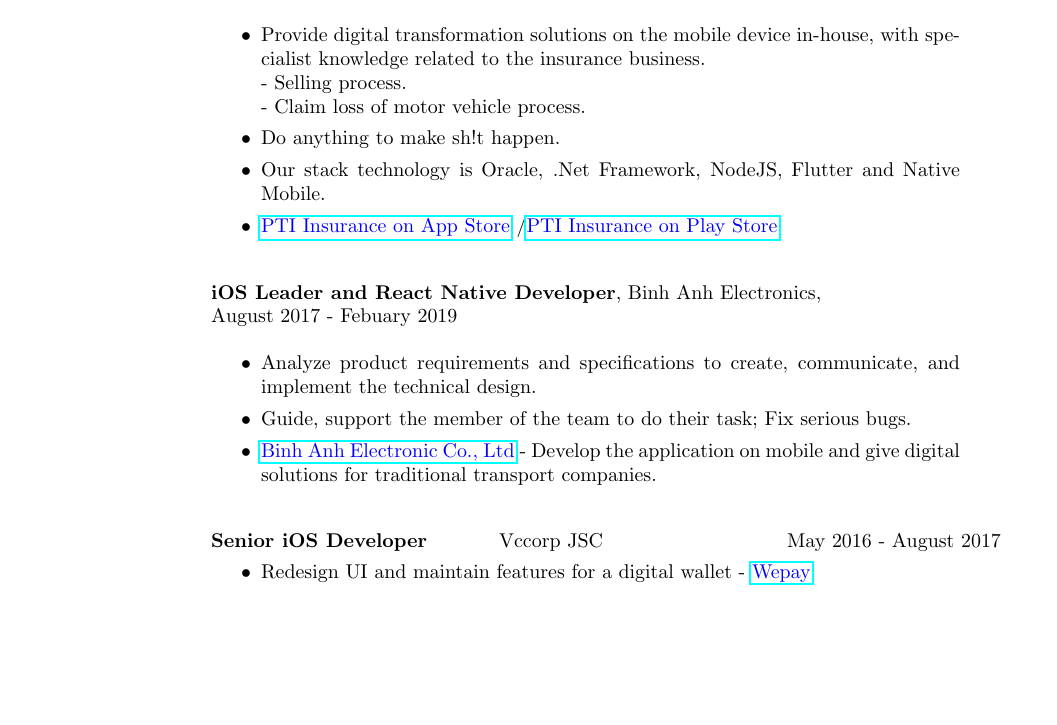
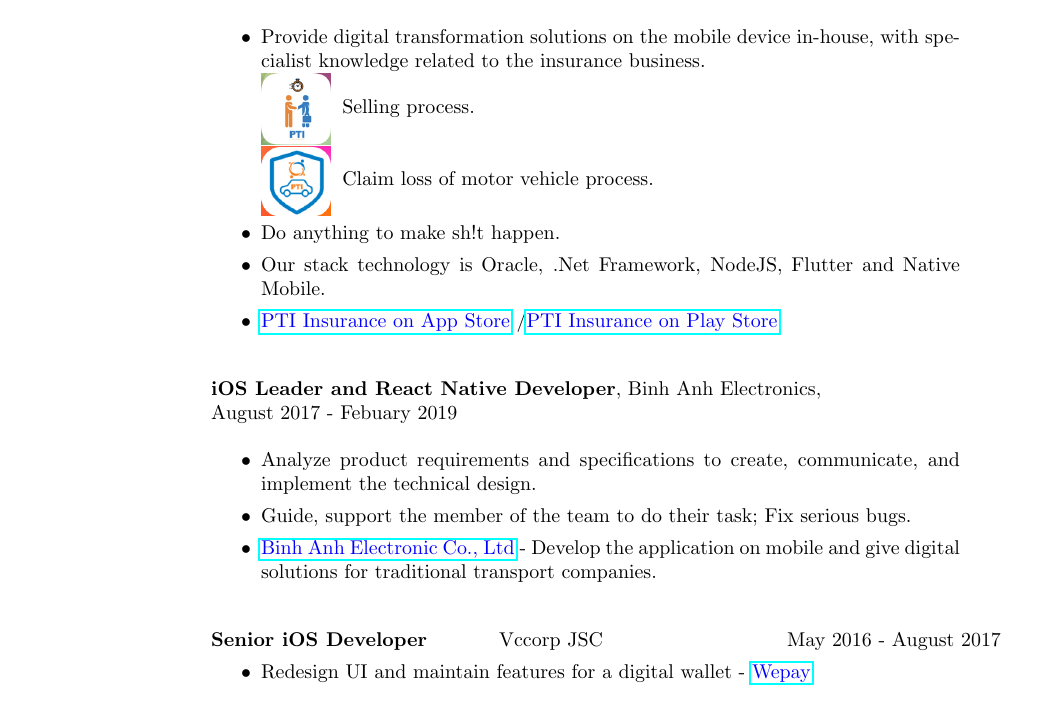
Before and after one commit to chungbd/my-curriculum-vitae, a LaTeX CV (resume.tex): part of page 1 of 2, cut so that both start at the same text, the shorter picture padded with empty space. Compiled offline with pdfLaTeX.

Commit message:
update logo image

```diff
--- a/resume.tex
+++ b/resume.tex
@@ -45,7 +45,12 @@
 
    \begin{itemize}
 	\item Provide digital transformation solutions on the mobile device in-house, with specialist knowledge related to the insurance business.
-        \\ - Selling process. \\ - Claim loss of motor vehicle process.
+	\\\begin{minipage}[l]{0.1\linewidth}
+	\includegraphics[width=1\textwidth]{image/portal1.png}
+	\end{minipage}\hspace{0.2cm}Selling process.
+	\\\begin{minipage}[l]{0.1\linewidth}
+	\includegraphics[width=1\textwidth]{image/gdv1.png}
+	\end{minipage}\hspace{0.2cm}Claim loss of motor vehicle process.
         \item Do anything to make sh!t happen.
         \item Our stack technology is Oracle, .Net Framework, NodeJS, Flutter and Native Mobile.
         \item {\color{blue}\href{https://apps.apple.com/us/developer/pti-insurance/id1253321255}{PTI Insurance on App Store}} /{\color{blue}\href{https://play.google.com/store/apps/developer?id=PTI+Insurance}{PTI Insurance on Play Store}}
```
